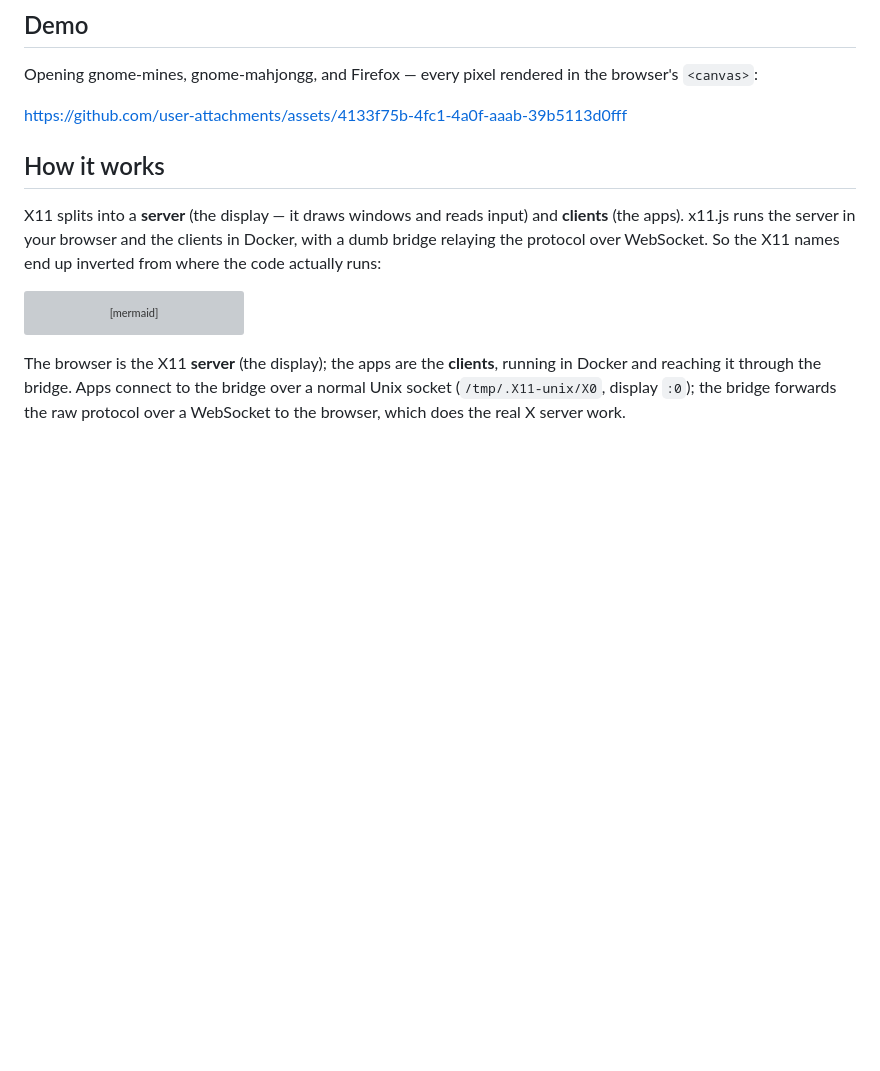
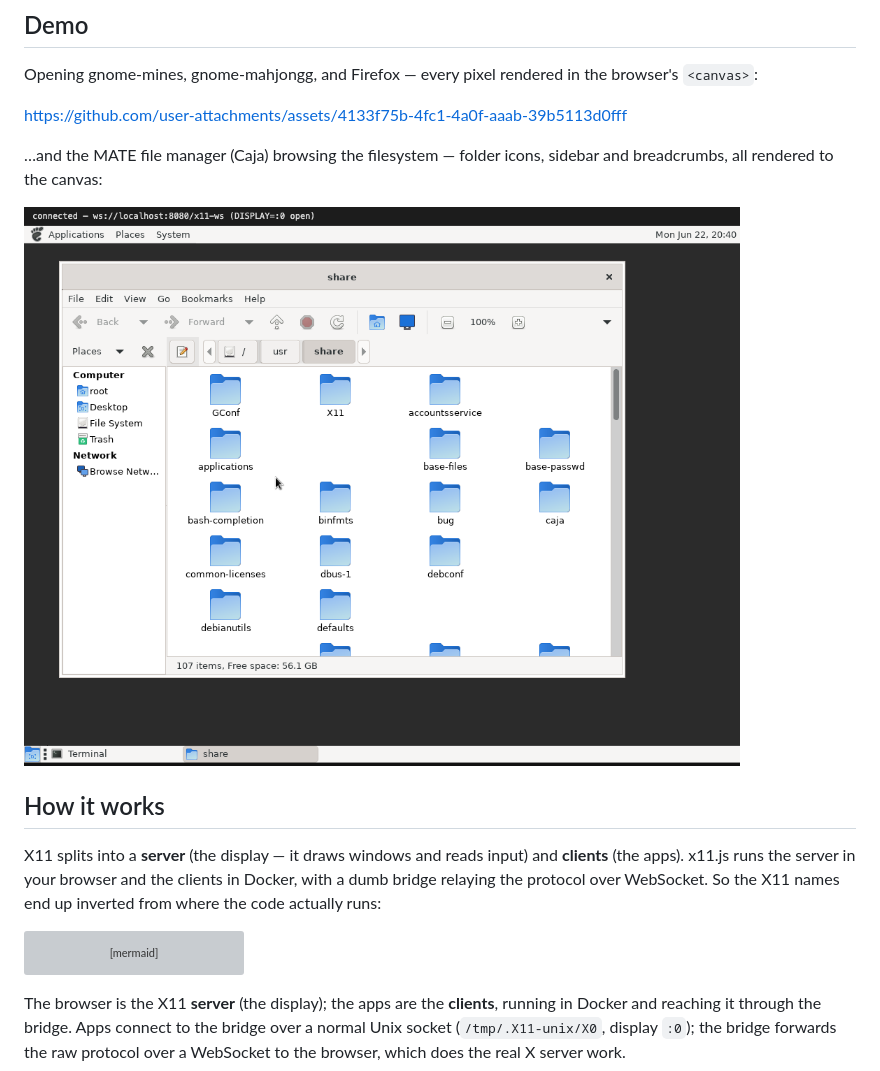
Before and after one commit to esix/x11.js, a Markdown page: README.md, the part around the change. GitHub-like rendering; blank space fills up the shorter version; grey boxes are pictures that could not be loaded.

Commit message:
README: add Caja file-manager screenshot to the demo section

```diff
--- a/README.md
+++ b/README.md
@@ -15,6 +15,10 @@ The bridge is intentionally dumb; all X11 protocol logic lives in `packages/clie
 Opening gnome-mines, gnome-mahjongg, and Firefox — every pixel rendered in the browser's `<canvas>`:
 
 https://github.com/user-attachments/assets/4133f75b-4fc1-4a0f-aaab-39b5113d0fff
+
+…and the MATE file manager (Caja) browsing the filesystem — folder icons, sidebar and breadcrumbs, all rendered to the canvas:
+
+![The Caja file manager running on the browser-side X server](docs/images/caja.png)
 
 ## How it works
 
```
